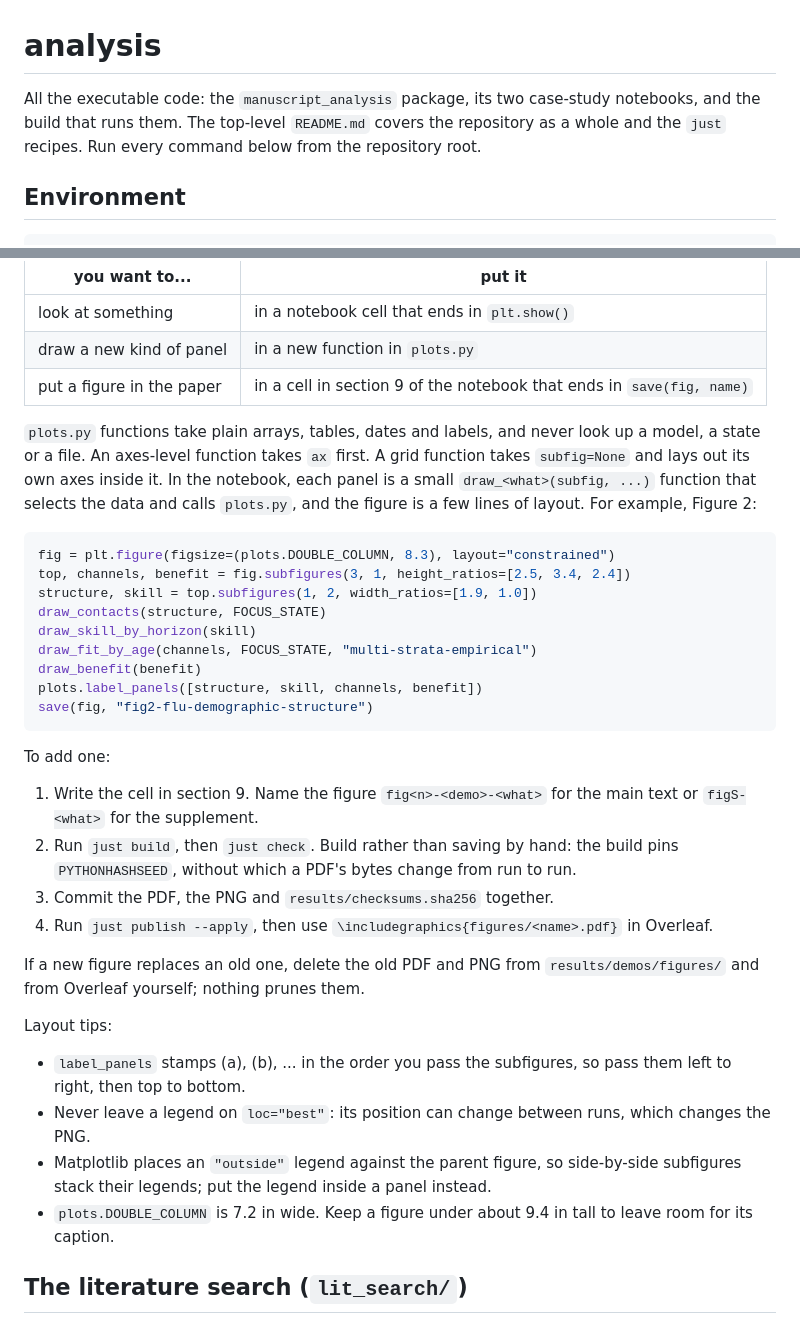
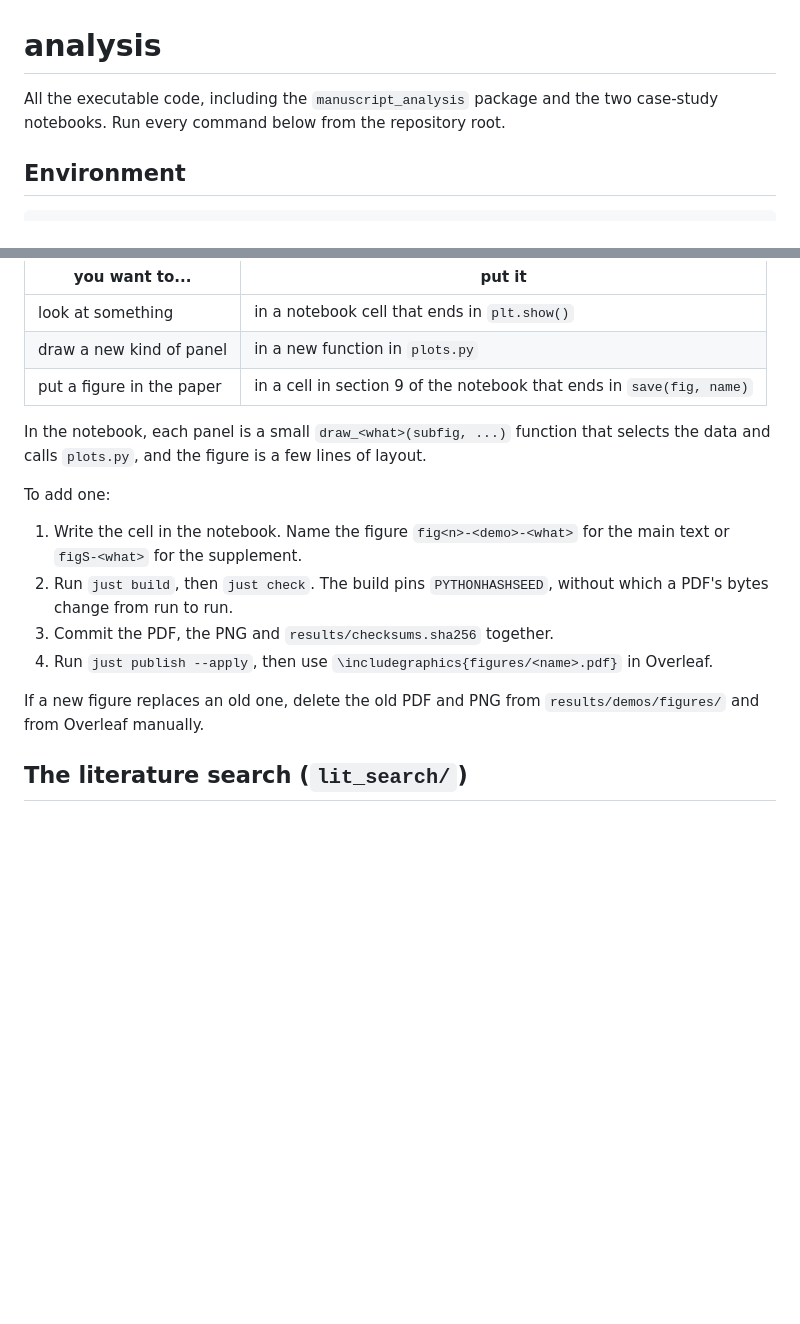
Before and after one commit to NAU-CCL/epymorph-manuscript-pkg, a Markdown page: analysis/README.md, 2 parts joined by grey strips. GitHub-like rendering; blank space fills up the shorter version.

````diff
--- a/analysis/README.md
+++ b/analysis/README.md
@@ -1,8 +1,7 @@
 # analysis
 
-All the executable code: the `manuscript_analysis` package, its two case-study
-notebooks, and the build that runs them. The top-level `README.md` covers the repository
-as a whole and the `just` recipes. Run every command below from the repository root.
+All the executable code, including the `manuscript_analysis` package and the two case-study
+notebooks. Run every command below from the repository root.
 
 ## Environment
 
@@ -149,47 +124,22 @@ by hand cannot be regenerated or checked.
 | draw a new kind of panel | in a new function in `plots.py` |
 | put a figure in the paper | in a cell in section 9 of the notebook that ends in `save(fig, name)` |
 
-`plots.py` functions take plain arrays, tables, dates and labels, and never look up a
-model, a state or a file. An axes-level function takes `ax` first. A grid function takes
-`subfig=None` and lays out its own axes inside it. In the notebook, each panel is a small
+In the notebook, each panel is a small
 `draw_<what>(subfig, ...)` function that selects the data and calls `plots.py`, and the
-figure is a few lines of layout. For example, Figure 2:
-
-```python
-fig = plt.figure(figsize=(plots.DOUBLE_COLUMN, 8.3), layout="constrained")
-top, channels, benefit = fig.subfigures(3, 1, height_ratios=[2.5, 3.4, 2.4])
-structure, skill = top.subfigures(1, 2, width_ratios=[1.9, 1.0])
-draw_contacts(structure, FOCUS_STATE)
-draw_skill_by_horizon(skill)
-draw_fit_by_age(channels, FOCUS_STATE, "multi-strata-empirical")
-draw_benefit(benefit)
-plots.label_panels([structure, skill, channels, benefit])
-save(fig, "fig2-flu-demographic-structure")
-```
+figure is a few lines of layout.
 
 To add one:
 
-1. Write the cell in section 9. Name the figure `fig<n>-<demo>-<what>` for the main text
+1. Write the cell in the notebook. Name the figure `fig<n>-<demo>-<what>` for the main text
    or `figS-<what>` for the supplement.
-2. Run `just build`, then `just check`. Build rather than saving by hand: the build pins
+2. Run `just build`, then `just check`. The build pins
    `PYTHONHASHSEED`, without which a PDF's bytes change from run to run.
 3. Commit the PDF, the PNG and `results/checksums.sha256` together.
 4. Run `just publish --apply`, then use `\includegraphics{figures/<name>.pdf}` in
    Overleaf.
 
 If a new figure replaces an old one, delete the old PDF and PNG from
-`results/demos/figures/` and from Overleaf yourself; nothing prunes them.
-
-Layout tips:
-
-- `label_panels` stamps (a), (b), ... in the order you pass the subfigures, so pass them
-  left to right, then top to bottom.
-- Never leave a legend on `loc="best"`: its position can change between runs, which
-  changes the PNG.
-- Matplotlib places an `"outside"` legend against the parent figure, so side-by-side
-  subfigures stack their legends; put the legend inside a panel instead.
-- `plots.DOUBLE_COLUMN` is 7.2 in wide. Keep a figure under about 9.4 in tall to leave
-  room for its caption.
+`results/demos/figures/` and from Overleaf manually.
 
 ## The literature search (`lit_search/`)
 
````
Also changed, not shown: other parts of analysis/README.md (+17 -41 lines).
